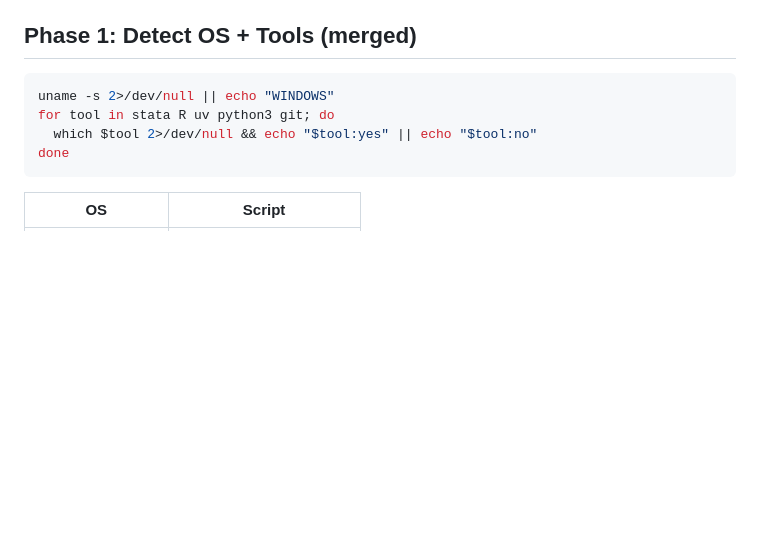
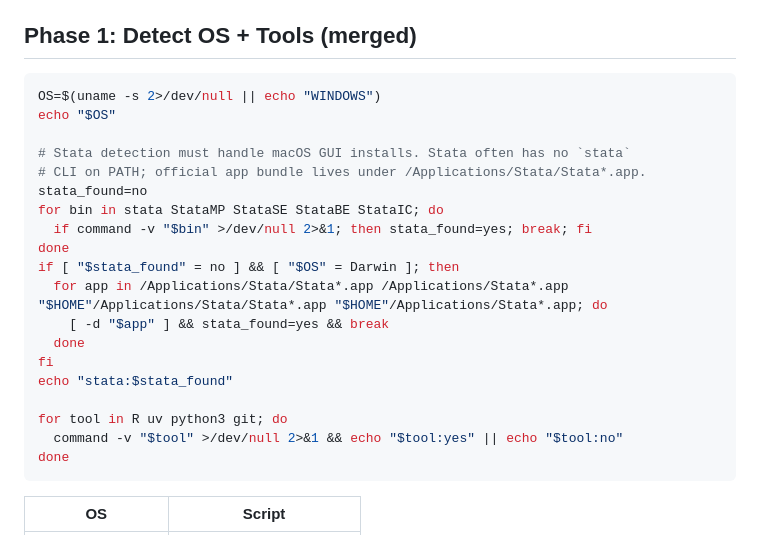
Before and after one commit to Icarus603/biz-research-skills, a Markdown page: biz-research-scaffold/SKILL.md, the part around the change. GitHub-like rendering; blank space fills up the shorter version.

Commit message:
fix(scaffold): detect macOS Stata app installs
Recognize Stata GUI app bundles in addition to PATH binaries so scaffold tool selection does not miss standard macOS installs.

Co-Authored-By: Claude Opus 4.7 <noreply@anthropic.com>

````diff
--- a/biz-research-scaffold/SKILL.md
+++ b/biz-research-scaffold/SKILL.md
@@ -29,9 +29,24 @@ Generic dirname list: `~`, `home`, `Desktop`, `Documents`, `code`, `dev`, `proje
 ## Phase 1: Detect OS + Tools (merged)
 
 ```bash
-uname -s 2>/dev/null || echo "WINDOWS"
-for tool in stata R uv python3 git; do
-  which $tool 2>/dev/null && echo "$tool:yes" || echo "$tool:no"
+OS=$(uname -s 2>/dev/null || echo "WINDOWS")
+echo "$OS"
+
+# Stata detection must handle macOS GUI installs. Stata often has no `stata`
+# CLI on PATH; official app bundle lives under /Applications/Stata/Stata*.app.
+stata_found=no
+for bin in stata StataMP StataSE StataBE StataIC; do
+  if command -v "$bin" >/dev/null 2>&1; then stata_found=yes; break; fi
+done
+if [ "$stata_found" = no ] && [ "$OS" = Darwin ]; then
+  for app in /Applications/Stata/Stata*.app /Applications/Stata*.app "$HOME"/Applications/Stata/Stata*.app "$HOME"/Applications/Stata*.app; do
+    [ -d "$app" ] && stata_found=yes && break
+  done
+fi
+echo "stata:$stata_found"
+
+for tool in R uv python3 git; do
+  command -v "$tool" >/dev/null 2>&1 && echo "$tool:yes" || echo "$tool:no"
 done
 ```
 
````
